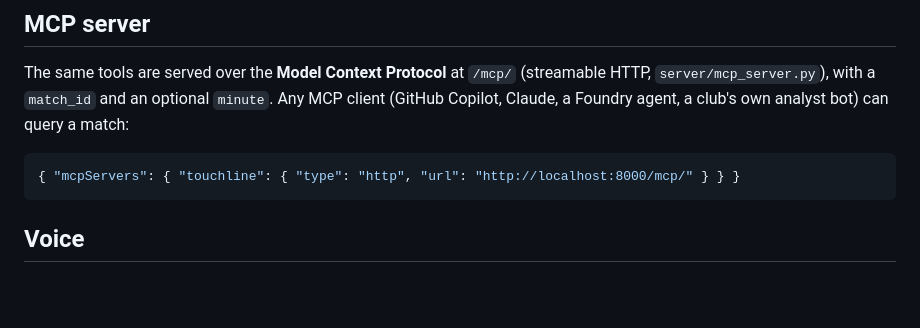
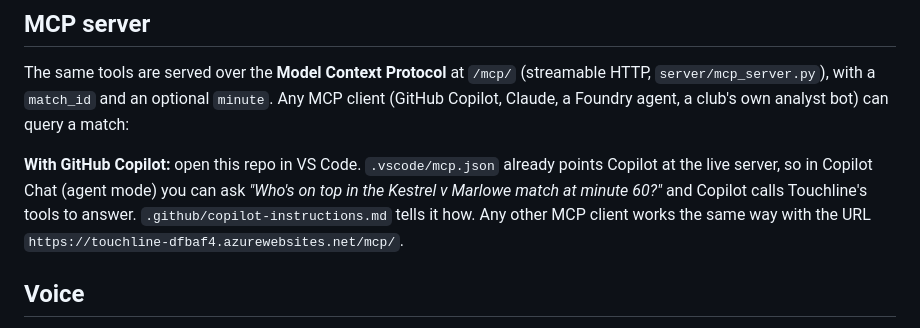
Before and after one commit to AMIR448/touchline, a Markdown page: docs/AGENTS.md, the part around the change. Drawn GitHub-style; blank space fills up the shorter version.

Commit message:
GitHub Copilot: MCP config for the live match tools, repository instructions
Co-Authored-By: Claude Opus 5.5 <noreply@anthropic.com>

````diff
--- a/docs/AGENTS.md
+++ b/docs/AGENTS.md
@@ -52,9 +52,10 @@ The same tools are served over the **Model Context Protocol** at `/mcp/` (stream
 `server/mcp_server.py`), with a `match_id` and an optional `minute`. Any MCP client (GitHub
 Copilot, Claude, a Foundry agent, a club's own analyst bot) can query a match:
 
-```json
-{ "mcpServers": { "touchline": { "type": "http", "url": "http://localhost:8000/mcp/" } } }
-```
+**With GitHub Copilot:** open this repo in VS Code. `.vscode/mcp.json` already points Copilot at the live
+server, so in Copilot Chat (agent mode) you can ask *"Who's on top in the Kestrel v Marlowe match at
+minute 60?"* and Copilot calls Touchline's tools to answer. `.github/copilot-instructions.md` tells it
+how. Any other MCP client works the same way with the URL `https://touchline-dfbaf4.azurewebsites.net/mcp/`.
 
 ## Voice
 
````
Also changed, not shown: .github/copilot-instructions.md (added, +17 -0 lines).
